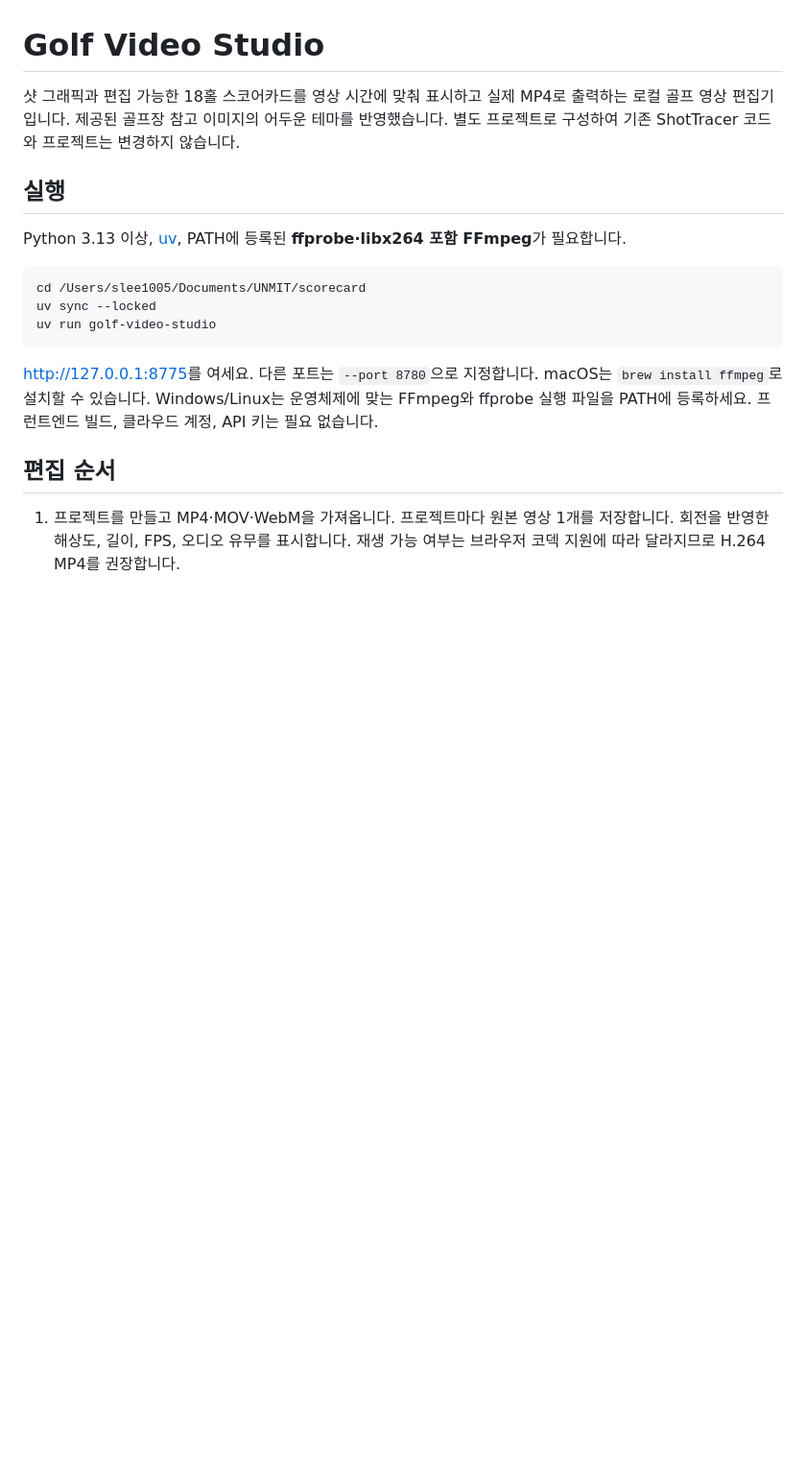
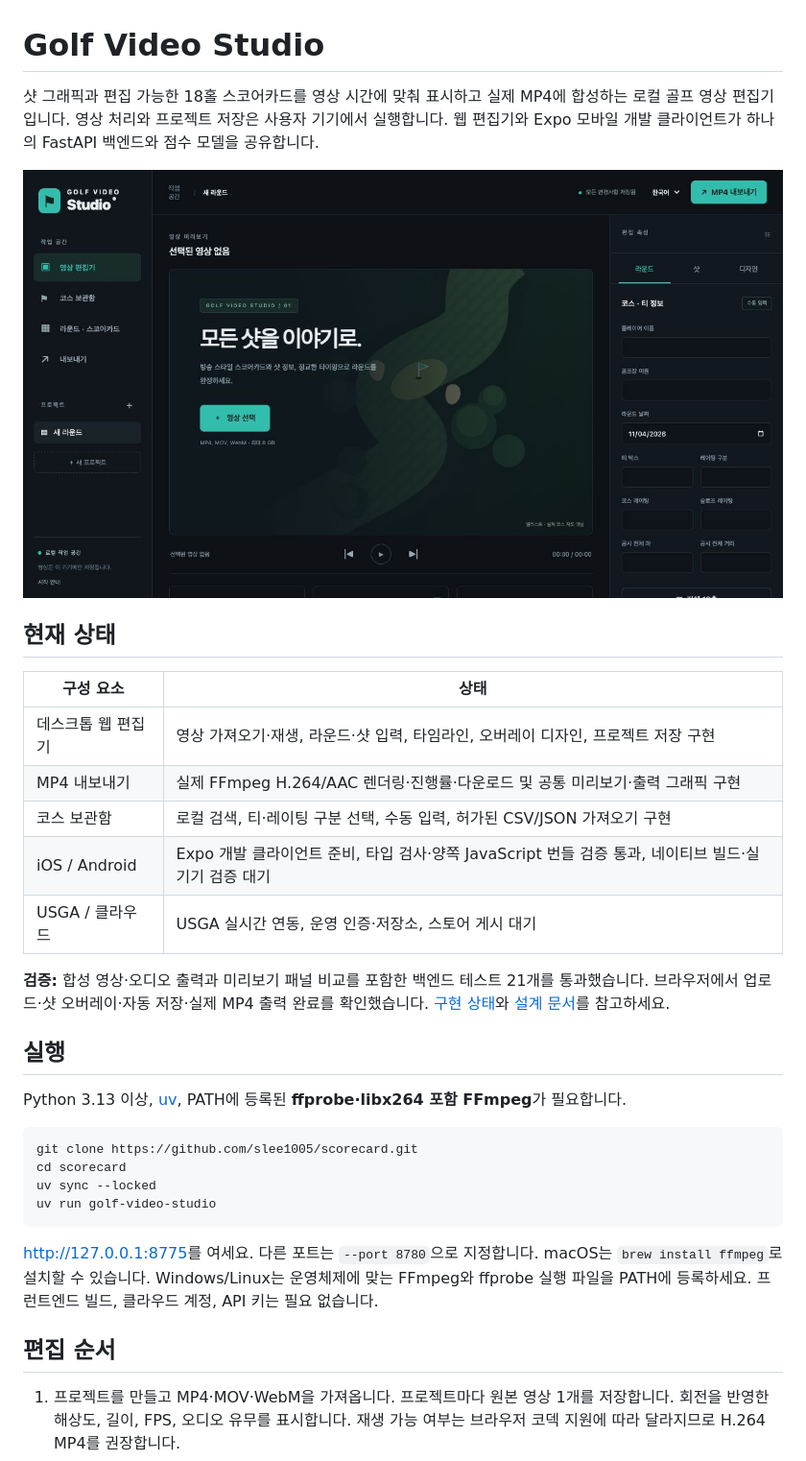
Before and after one commit to slee1005/scorecard, a Markdown page: README.ko.md, the part around the change. Shown at 96% size. Rendered like a GitHub page; pictures changed too: docs/images/studio.jpg (added); blank space fills up the shorter version.

Commit message:
Update bilingual README with setup, preview and implementation status

````diff
--- a/README.ko.md
+++ b/README.ko.md
@@ -2,14 +2,29 @@
 
 # Golf Video Studio
 
-샷 그래픽과 편집 가능한 18홀 스코어카드를 영상 시간에 맞춰 표시하고 실제 MP4로 출력하는 로컬 골프 영상 편집기입니다. 제공된 골프장 참고 이미지의 어두운 테마를 반영했습니다. 별도 프로젝트로 구성하여 기존 ShotTracer 코드와 프로젝트는 변경하지 않습니다.
+샷 그래픽과 편집 가능한 18홀 스코어카드를 영상 시간에 맞춰 표시하고 실제 MP4에 합성하는 로컬 골프 영상 편집기입니다. 영상 처리와 프로젝트 저장은 사용자 기기에서 실행합니다. 웹 편집기와 Expo 모바일 개발 클라이언트가 하나의 FastAPI 백엔드와 점수 모델을 공유합니다.
+
+![Golf Video Studio 편집 화면](docs/images/studio.jpg)
+
+## 현재 상태
+
+| 구성 요소 | 상태 |
+| --- | --- |
+| 데스크톱 웹 편집기 | 영상 가져오기·재생, 라운드·샷 입력, 타임라인, 오버레이 디자인, 프로젝트 저장 구현 |
+| MP4 내보내기 | 실제 FFmpeg H.264/AAC 렌더링·진행률·다운로드 및 공통 미리보기·출력 그래픽 구현 |
+| 코스 보관함 | 로컬 검색, 티·레이팅 구분 선택, 수동 입력, 허가된 CSV/JSON 가져오기 구현 |
+| iOS / Android | Expo 개발 클라이언트 준비, 타입 검사·양쪽 JavaScript 번들 검증 통과, 네이티브 빌드·실기기 검증 대기 |
+| USGA / 클라우드 | USGA 실시간 연동, 운영 인증·저장소, 스토어 게시 대기 |
+
+**검증:** 합성 영상·오디오 출력과 미리보기 패널 비교를 포함한 백엔드 테스트 21개를 통과했습니다. 브라우저에서 업로드·샷 오버레이·자동 저장·실제 MP4 출력 완료를 확인했습니다. [구현 상태](docs/STATUS.md)와 [설계 문서](docs/ARCHITECTURE.md)를 참고하세요.
 
 ## 실행
 
 Python 3.13 이상, [uv](https://docs.astral.sh/uv/), PATH에 등록된 **ffprobe·libx264 포함 FFmpeg**가 필요합니다.
 
 ```bash
-cd /Users/slee1005/Documents/UNMIT/scorecard
+git clone https://github.com/slee1005/scorecard.git
+cd scorecard
 uv sync --locked
 uv run golf-video-studio
 ```
````
Also changed, not shown: README.md (+17 -2 lines).
